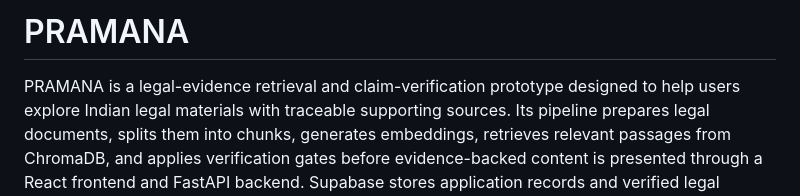
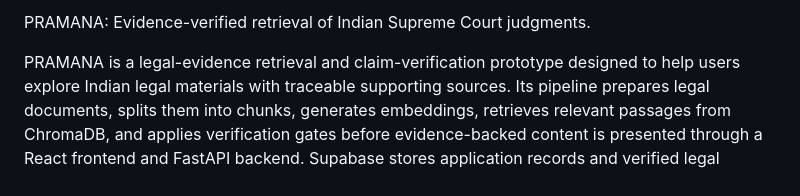
Before and after one commit to KollaGnanadeep/PRAMANA, a Markdown page: README.md, the part around the change. GitHub-like rendering.

Commit message:
Revise README.md project description
Updated project description and removed header formatting.

```diff
--- a/README.md
+++ b/README.md
@@ -1,4 +1,4 @@
-# PRAMANA
+PRAMANA: Evidence-verified retrieval of Indian Supreme Court judgments.
 
 PRAMANA is a legal-evidence retrieval and claim-verification prototype designed to help users explore Indian legal materials with traceable supporting sources. Its pipeline prepares legal documents, splits them into chunks, generates embeddings, retrieves relevant passages from ChromaDB, and applies verification gates before evidence-backed content is presented through a React frontend and FastAPI backend. Supabase stores application records and verified legal evidence; ChromaDB serves as the vector-retrieval store. PRAMANA is a research prototype, not a substitute for a qualified lawyer or authoritative legal advice.
 
```
